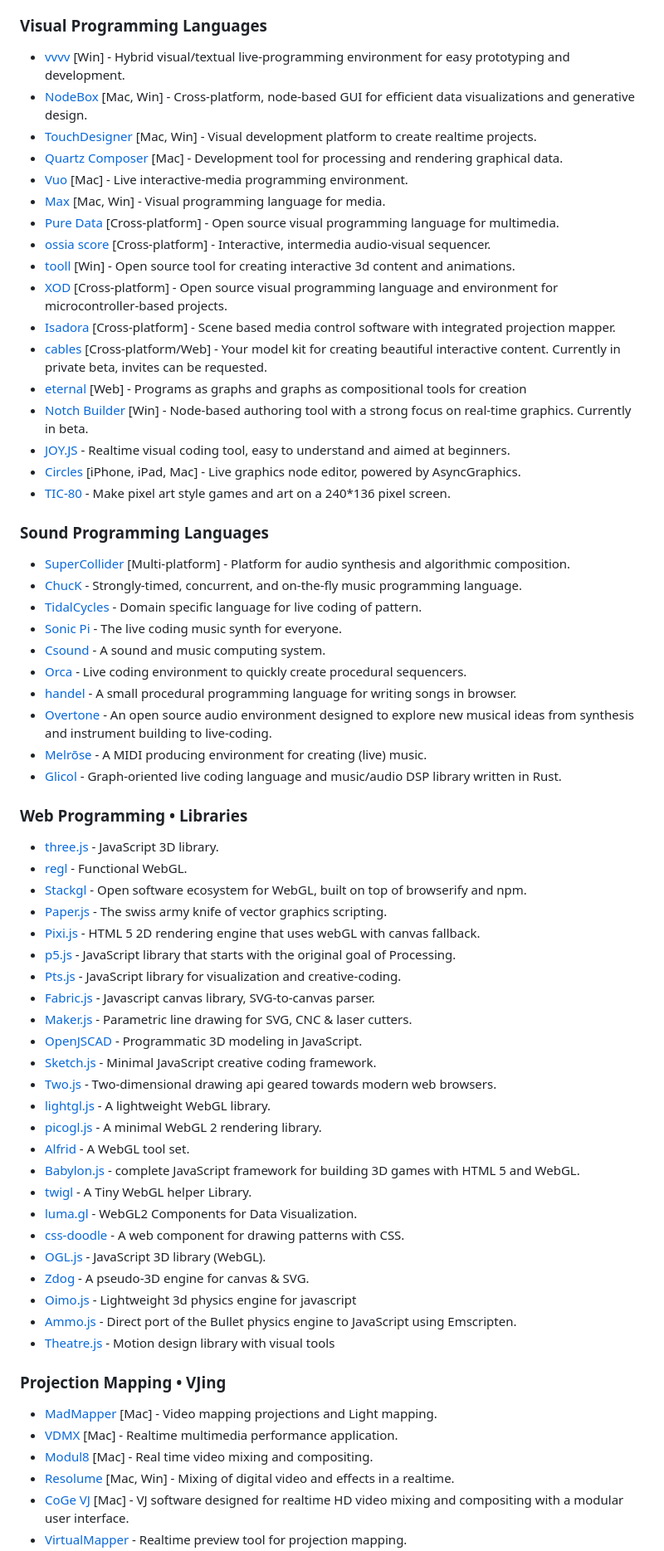
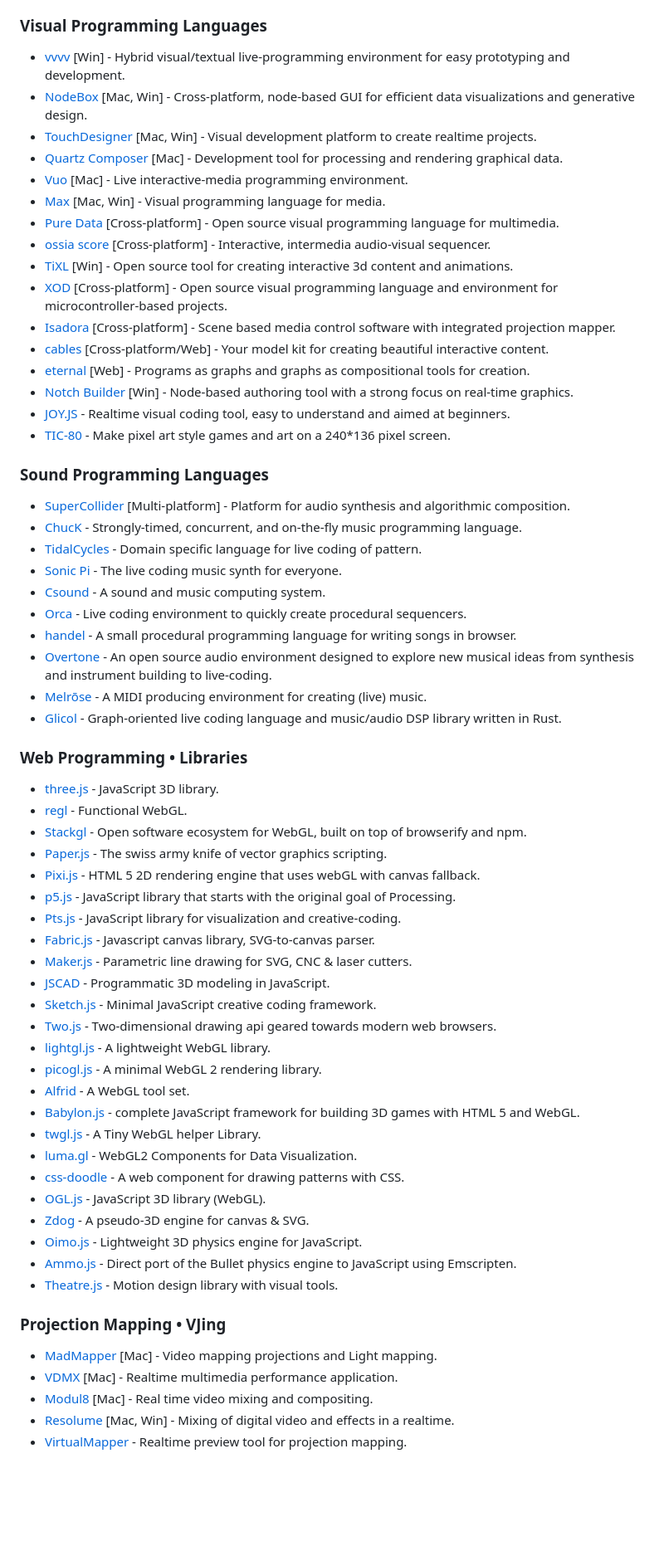
Before and after one commit to terkelg/awesome-creative-coding, a Markdown page: readme.md, the part around one of its changes. Shown at 83% size. Drawn GitHub-style; blank space fills up the shorter version.

```diff
--- a/readme.md
+++ b/readme.md
@@ -147,13 +146,12 @@ _Please read the [contribution guidelines](contributing.md) before contributing.
 - [Pure Data](https://puredata.info/) [Cross-platform] - Open source visual programming language for multimedia.
 - [ossia score](https://ossia.io) [Cross-platform] - Interactive, intermedia audio-visual sequencer.
-- [tooll](https://tooll.io/) [Win] - Open source tool for creating interactive 3d content and animations.
+- [TiXL](https://tixl.app/) [Win] - Open source tool for creating interactive 3d content and animations.
 - [XOD](https://xod.io/) [Cross-platform] - Open source visual programming language and environment for microcontroller-based projects.
 - [Isadora](https://troikatronix.com) [Cross-platform] - Scene based media control software with integrated projection mapper.
-- [cables](https://cables.gl) [Cross-platform/Web] - Your model kit for creating beautiful interactive content. Currently in private beta, invites can be requested.
-- [eternal](https://github.com/kousun12/eternal) [Web] - Programs as graphs and graphs as compositional tools for creation
-- [Notch Builder](https://www.notch.one) [Win] - Node-based authoring tool with a strong focus on real-time graphics. Currently in beta.
+- [cables](https://cables.gl) [Cross-platform/Web] - Your model kit for creating beautiful interactive content.
+- [eternal](https://github.com/kousun12/eternal) [Web] - Programs as graphs and graphs as compositional tools for creation.
+- [Notch Builder](https://www.notch.one) [Win] - Node-based authoring tool with a strong focus on real-time graphics.
 - [JOY.JS](https://ncase.me/joy/) - Realtime visual coding tool, easy to understand and aimed at beginners.
-- [Circles](https://circles.software) [iPhone, iPad, Mac] - Live graphics node editor, powered by AsyncGraphics.
 - [TIC-80](https://tic80.com/) - Make pixel art style games and art on a 240\*136 pixel screen.
 
 ### Sound Programming Languages
@@ -180,21 +178,21 @@ _Please read the [contribution guidelines](contributing.md) before contributing.
 - [Pts.js](https://ptsjs.org/) - JavaScript library for visualization and creative-coding.
 - [Fabric.js](https://fabricjs.com/) - Javascript canvas library, SVG-to-canvas parser.
 - [Maker.js](https://maker.js.org) - Parametric line drawing for SVG, CNC & laser cutters.
-- [OpenJSCAD](https://openjscad.org) - Programmatic 3D modeling in JavaScript.
+- [JSCAD](https://openjscad.xyz/) - Programmatic 3D modeling in JavaScript.
 - [Sketch.js](https://soulwire.github.io/sketch.js/) - Minimal JavaScript creative coding framework.
 - [Two.js](https://two.js.org/) - Two-dimensional drawing api geared towards modern web browsers.
 - [lightgl.js](https://github.com/evanw/lightgl.js) - A lightweight WebGL library.
 - [picogl.js](https://github.com/tsherif/picogl.js) - A minimal WebGL 2 rendering library.
 - [Alfrid](https://github.com/yiwenl/Alfrid) - A WebGL tool set.
 - [Babylon.js](https://github.com/BabylonJS/Babylon.js) - complete JavaScript framework for building 3D games with HTML 5 and WebGL.
-- [twigl](https://github.com/greggman/twgl.js) - A Tiny WebGL helper Library.
-- [luma.gl](https://github.com/uber/luma.gl) - WebGL2 Components for Data Visualization.
+- [twgl.js](https://github.com/greggman/twgl.js) - A Tiny WebGL helper Library.
+- [luma.gl](https://github.com/visgl/luma.gl) - WebGL2 Components for Data Visualization.
 - [css-doodle](https://css-doodle.com/) - A web component for drawing patterns with CSS.
 - [OGL.js](https://github.com/oframe/ogl) - JavaScript 3D library (WebGL).
 - [Zdog](https://zzz.dog/) - A pseudo-3D engine for canvas & SVG.
-- [Oimo.js](https://github.com/lo-th/Oimo.js/) - Lightweight 3d physics engine for javascript
+- [Oimo.js](https://github.com/lo-th/Oimo.js/) - Lightweight 3D physics engine for JavaScript.
 - [Ammo.js](https://github.com/kripken/ammo.js/) - Direct port of the Bullet physics engine to JavaScript using Emscripten.
-- [Theatre.js](https://github.com/ariaminaei/theatre) - Motion design library with visual tools
+- [Theatre.js](https://github.com/theatre-js/theatre) - Motion design library with visual tools.
 
 ### Projection Mapping • VJing
 
@@ -204,3 +202,2 @@ _Please read the [contribution guidelines](contributing.md) before contributing.
 - [Resolume](https://resolume.com/) [Mac, Win] - Mixing of digital video and effects in a realtime.
-- [CoGe VJ](http://imimot.com/cogevj/) [Mac] - VJ software designed for realtime HD video mixing and compositing with a modular user interface.
 - [VirtualMapper](https://github.com/baku89/VirtualMapper) - Realtime preview tool for projection mapping.
```
Also changed, not shown: other parts of readme.md (+134 -144 lines).
